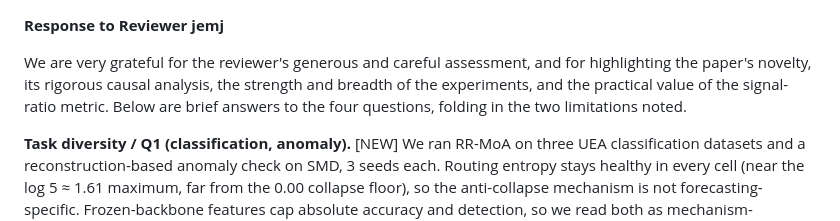
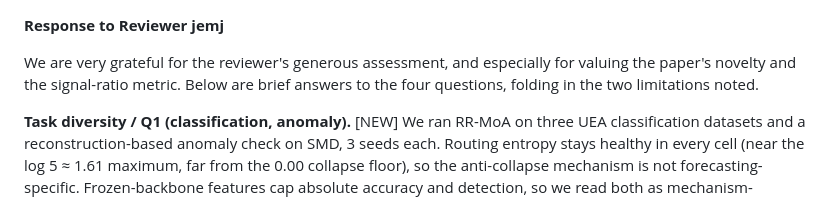
Before and after one commit to henryph24/neuralips26, a Markdown page: rebuttal/response_jemj.md, the part around the change. Rendered like a GitHub page.

```diff
--- a/rebuttal/response_jemj.md
+++ b/rebuttal/response_jemj.md
@@ -1,6 +1,6 @@
 **Response to Reviewer jemj**
 
-We are very grateful for the reviewer's generous and careful assessment, and for highlighting the paper's novelty, its rigorous causal analysis, the strength and breadth of the experiments, and the practical value of the signal-ratio metric. Below are brief answers to the four questions, folding in the two limitations noted.
+We are very grateful for the reviewer's generous assessment, and especially for valuing the paper's novelty and the signal-ratio metric. Below are brief answers to the four questions, folding in the two limitations noted.
 
 **Task diversity / Q1 (classification, anomaly).** [NEW] We ran RR-MoA on three UEA classification datasets and a reconstruction-based anomaly check on SMD, 3 seeds each. Routing entropy stays healthy in every cell (near the log 5 ≈ 1.61 maximum, far from the 0.00 collapse floor), so the anti-collapse mechanism is not forecasting-specific. Frozen-backbone features cap absolute accuracy and detection, so we read both as mechanism-generalization, not performance claims.
 
```
Also changed, not shown: rebuttal/response_8b2z.md (+1 -1 lines), rebuttal/response_pm4m.md (+1 -1 lines).
